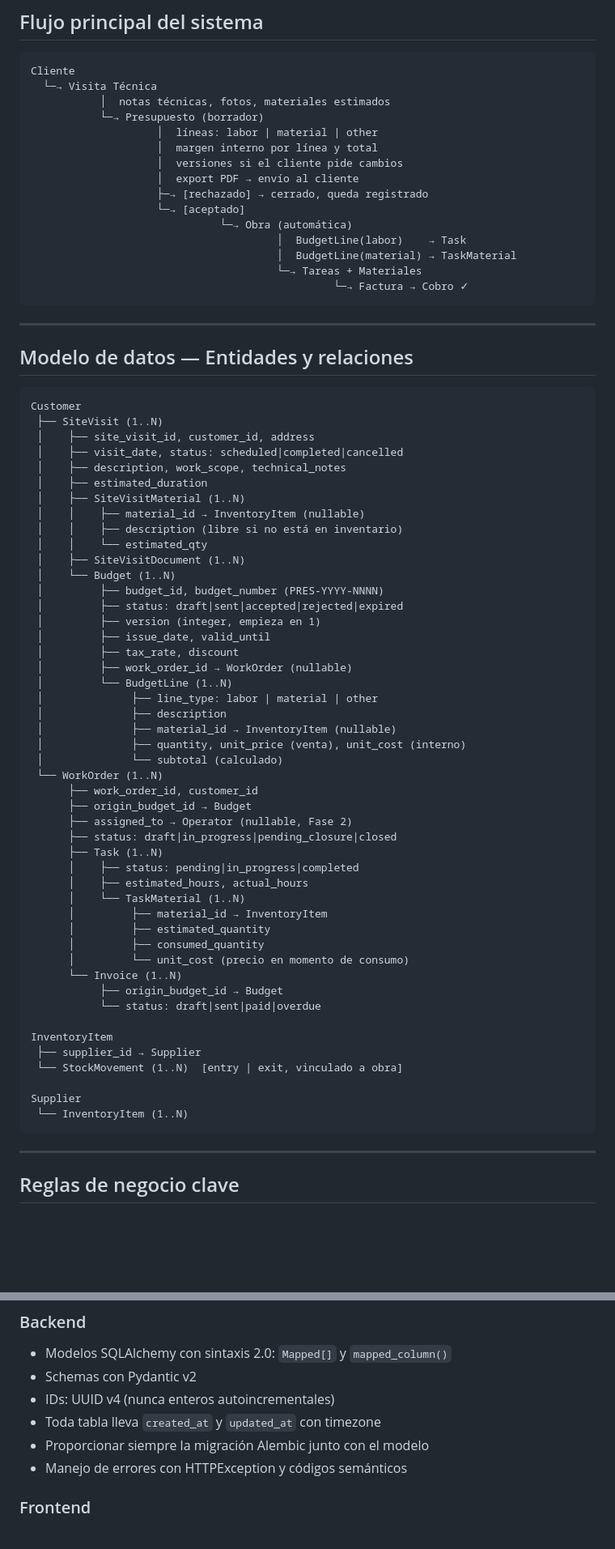
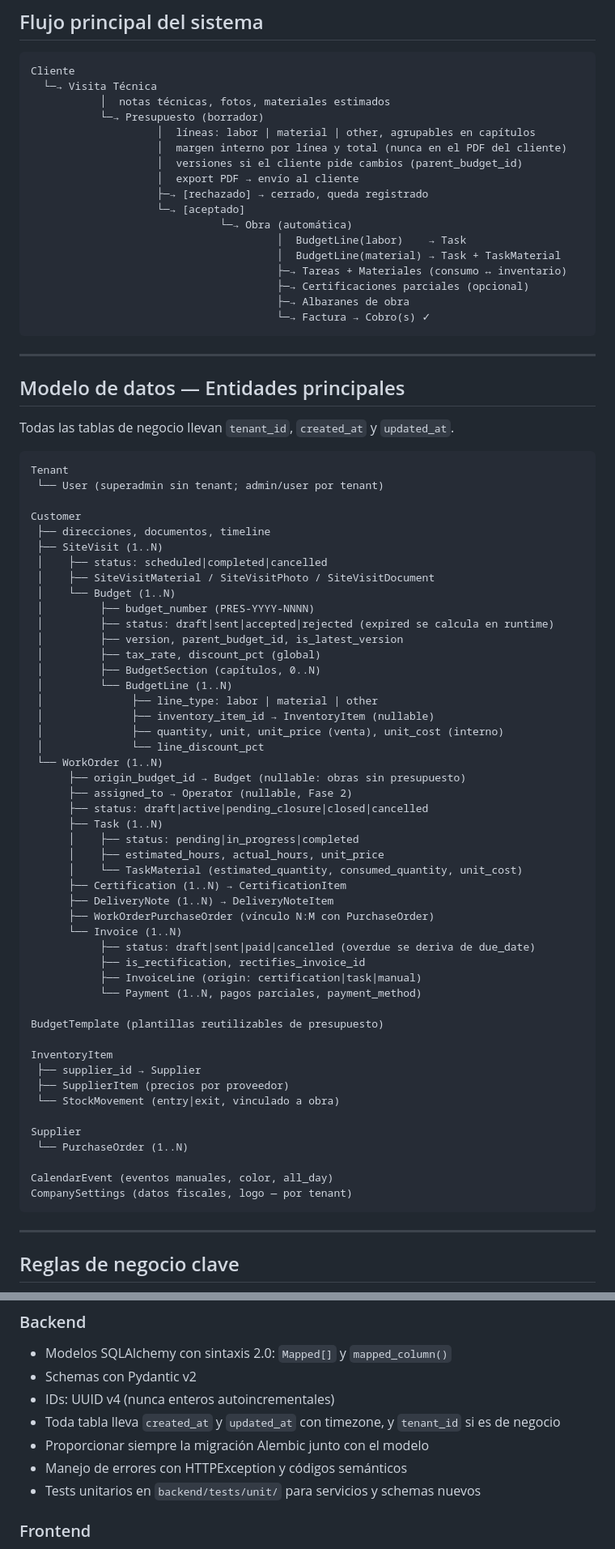
Before and after one commit to alephsur/electroges, a Markdown page: CLAUDE.md, 2 parts joined by grey strips. Shown at 81% size. GitHub-like rendering; blank space fills up the shorter version.

Commit message:
update documentations

````diff
--- a/CLAUDE.md
+++ b/CLAUDE.md
@@ -56,71 +59,76 @@ Cliente
   └─→ Visita Técnica
            │  notas técnicas, fotos, materiales estimados
            └─→ Presupuesto (borrador)
-                    │  líneas: labor | material | other
-                    │  margen interno por línea y total
-                    │  versiones si el cliente pide cambios
+                    │  líneas: labor | material | other, agrupables en capítulos
+                    │  margen interno por línea y total (nunca en el PDF del cliente)
+                    │  versiones si el cliente pide cambios (parent_budget_id)
                     │  export PDF → envío al cliente
                     ├─→ [rechazado] → cerrado, queda registrado
                     └─→ [aceptado]
                               └─→ Obra (automática)
                                        │  BudgetLine(labor)    → Task
-                                       │  BudgetLine(material) → TaskMaterial
-                                       └─→ Tareas + Materiales
-                                                └─→ Factura → Cobro ✓
+                                       │  BudgetLine(material) → Task + TaskMaterial
+                                       ├─→ Tareas + Materiales (consumo ↔ inventario)
+                                       ├─→ Certificaciones parciales (opcional)
+                                       ├─→ Albaranes de obra
+                                       └─→ Factura → Cobro(s) ✓
 ```
 
 ---
 
-## Modelo de datos — Entidades y relaciones
+## Modelo de datos — Entidades principales
+
+Todas las tablas de negocio llevan `tenant_id`, `created_at` y `updated_at`.
 
 ```
+Tenant
+ └── User (superadmin sin tenant; admin/user por tenant)
+
 Customer
+ ├── direcciones, documentos, timeline
  ├── SiteVisit (1..N)
- │    ├── site_visit_id, customer_id, address
- │    ├── visit_date, status: scheduled|completed|cancelled
- │    ├── description, work_scope, technical_notes
- │    ├── estimated_duration
- │    ├── SiteVisitMaterial (1..N)
- │    │    ├── material_id → InventoryItem (nullable)
- │    │    ├── description (libre si no está en inventario)
- │    │    └── estimated_qty
- │    ├── SiteVisitDocument (1..N)
+ │    ├── status: scheduled|completed|cancelled
+ │    ├── SiteVisitMaterial / SiteVisitPhoto / SiteVisitDocument
  │    └── Budget (1..N)
- │         ├── budget_id, budget_number (PRES-YYYY-NNNN)
- │         ├── status: draft|sent|accepted|rejected|expired
- │         ├── version (integer, empieza en 1)
- │         ├── issue_date, valid_until
- │         ├── tax_rate, discount
- │         ├── work_order_id → WorkOrder (nullable)
+ │         ├── budget_number (PRES-YYYY-NNNN)
+ │         ├── status: draft|sent|accepted|rejected (expired se calcula en runtime)
+ │         ├── version, parent_budget_id, is_latest_version
+ │         ├── tax_rate, discount_pct (global)
+ │         ├── BudgetSection (capítulos, 0..N)
  │         └── BudgetLine (1..N)
  │              ├── line_type: labor | material | other
- │              ├── description
- │              ├── material_id → InventoryItem (nullable)
- │              ├── quantity, unit_price (venta), unit_cost (interno)
- │              └── subtotal (calculado)
+ │              ├── inventory_item_id → InventoryItem (nullable)
+ │              ├── quantity, unit, unit_price (venta), unit_cost (interno)
+ │              └── line_discount_pct
  └── WorkOrder (1..N)
-      ├── work_order_id, customer_id
-      ├── origin_budget_id → Budget
+      ├── origin_budget_id → Budget (nullable: obras sin presupuesto)
       ├── assigned_to → Operator (nullable, Fase 2)
-      ├── status: draft|in_progress|pending_closure|closed
+      ├── status: draft|active|pending_closure|closed|cancelled
       ├── Task (1..N)
       │    ├── status: pending|in_progress|completed
-      │    ├── estimated_hours, actual_hours
-      │    └── TaskMaterial (1..N)
-      │         ├── material_id → InventoryItem
-      │         ├── estimated_quantity
-      │         ├── consumed_quantity
-      │         └── unit_cost (precio en momento de consumo)
+      │    ├── estimated_hours, actual_hours, unit_price
+      │    └── TaskMaterial (estimated_quantity, consumed_quantity, unit_cost)
+      ├── Certification (1..N) → CertificationItem
+      ├── DeliveryNote (1..N) → DeliveryNoteItem
+      ├── WorkOrderPurchaseOrder (vínculo N:M con PurchaseOrder)
       └── Invoice (1..N)
-           ├── origin_budget_id → Budget
-           └── status: draft|sent|paid|overdue
+           ├── status: draft|sent|paid|cancelled (overdue se deriva de due_date)
+           ├── is_rectification, rectifies_invoice_id
+           ├── InvoiceLine (origin: certification|task|manual)
+           └── Payment (1..N, pagos parciales, payment_method)
+
+BudgetTemplate (plantillas reutilizables de presupuesto)
 
 InventoryItem
  ├── supplier_id → Supplier
- └── StockMovement (1..N)  [entry | exit, vinculado a obra]
+ ├── SupplierItem (precios por proveedor)
+ └── StockMovement (entry|exit, vinculado a obra)
 
 Supplier
- └── InventoryItem (1..N)
+ └── PurchaseOrder (1..N)
+
+CalendarEvent (eventos manuales, color, all_day)
+CompanySettings (datos fiscales, logo — por tenant)
 ```
 
 ---
@@ -267,9 +255,10 @@ estado_presupuesto = EstadoPresupuesto.ACEPTADO
 - Modelos SQLAlchemy con sintaxis 2.0: `Mapped[]` y `mapped_column()`
 - Schemas con Pydantic v2
 - IDs: UUID v4 (nunca enteros autoincrementales)
-- Toda tabla lleva `created_at` y `updated_at` con timezone
+- Toda tabla lleva `created_at` y `updated_at` con timezone, y `tenant_id` si es de negocio
 - Proporcionar siempre la migración Alembic junto con el modelo
 - Manejo de errores con HTTPException y códigos semánticos
+- Tests unitarios en `backend/tests/unit/` para servicios y schemas nuevos
 
 ### Frontend
 
````
Also changed, not shown: other parts of CLAUDE.md (+75 -74 lines), README.md (+14 -10 lines).
